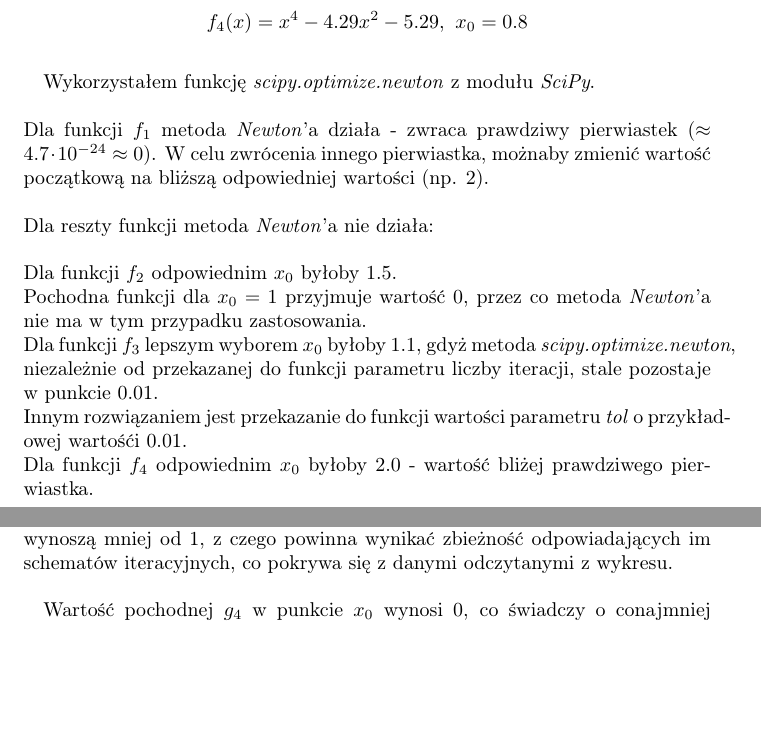
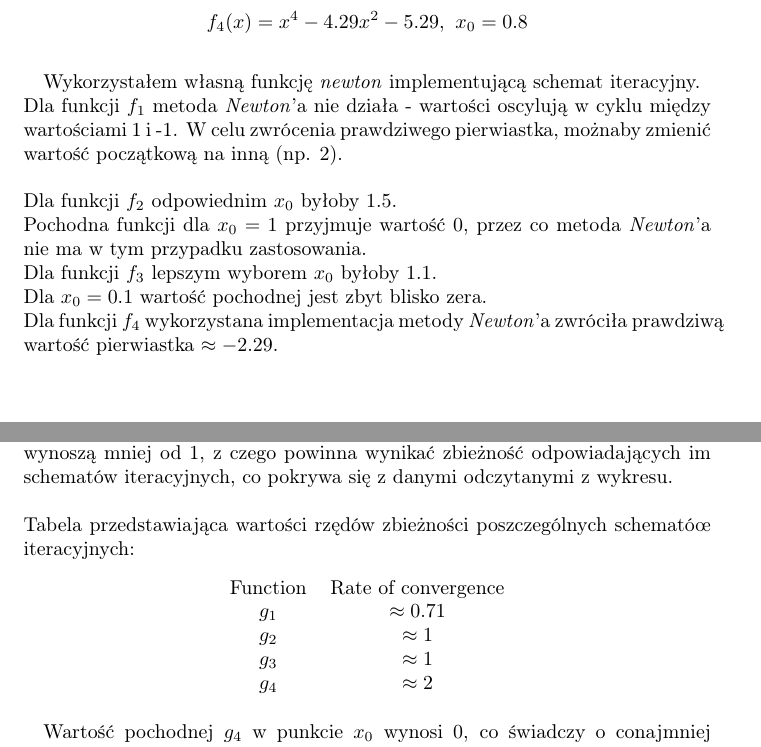
Before and after one commit to baramundi666/Computation-Methods-for-Science-and-Technology, a LaTeX document (lab-8/report/report8.tex): two parts of pages 1 and 3 of 5, joined at a grey line, cut so that both start at the same text, the shorter picture padded with empty space. Compiled offline with pdfLaTeX.

Commit message:
finished lab8 for upload

```diff
--- a/lab-8/report/report8.tex
+++ b/lab-8/report/report8.tex
@@ -27,23 +27,19 @@ $$f_2(x) = x^3-3x+1,\ x_0=1$$
 $$f_3(x) = 2-x^5,\ x_0=0.01$$
 $$f_4(x) = x^4-4.29x^2-5.29,\ x_0=0.8$$} \\
 \null\quad
-Wykorzystałem funkcję \textit{scipy.optimize.newton} z modułu
-\textit{SciPy}. \\\\
-Dla funkcji $f_1$ metoda \textit{Newton}'a działa - zwraca prawdziwy
-pierwiastek ($\approx 4.7 \cdot 10^{-24} \approx 0$). W celu zwrócenia
-innego pierwiastka, możnaby zmienić wartość początkową na bliższą
-odpowiedniej wartości (np. $2$). \\\\
-Dla reszty funkcji metoda \textit{Newton}'a nie działa: \\\\
+Wykorzystałem własną funkcję \textit{newton} implementującą schemat iteracyjny. \\
+Dla funkcji $f_1$ metoda \textit{Newton}'a nie działa - wartości oscylują
+w cyklu między wartościami 1 i -1. W celu zwrócenia
+prawdziwego pierwiastka, możnaby zmienić wartość początkową na inną (np. $2$). \\\\
 Dla funkcji $f_2$ odpowiednim $x_0$ byłoby $1.5$.\\
 Pochodna funkcji dla $x_0=1$ przyjmuje wartość $0$,
 przez co metoda \textit{Newton}'a nie ma w tym przypadku
 zastosowania. \\
-Dla funkcji $f_3$ lepszym wyborem $x_0$ byłoby $1.1$, gdyż metoda \textit{scipy.optimize.newton},
-niezależnie od przekazanej do funkcji parametru liczby iteracji, stale pozostaje w punkcie 0.01. \\
-Innym rozwiązaniem jest przekazanie do funkcji wartości parametru \textit{tol} o przykładowej
-wartośći 0.01. \\
-Dla funkcji $f_4$ odpowiednim $x_0$ byłoby $2.0$ - wartość bliżej
-prawdziwego pierwiastka. \\\\
+Dla funkcji $f_3$ lepszym wyborem $x_0$ byłoby $1.1$. \\
+Dla $x_0=0.1$ wartość pochodnej jest zbyt blisko zera. \\
+Dla funkcji $f_4$ wykorzystana implementacja
+metody \textit{Newton}'a zwróciła prawdziwą wartość pierwiastka $\approx -2.29$.\\\\
+
 
 \section*{Zadanie 2.}
 \textbf{Dane jest równanie: $$f(x)=x^2-3x+2=0$$
@@ -80,10 +76,20 @@ iteracji:
 Wartości bezwględne pochodnych funkcji: $g_2$, $g_3$, $g_4$ w punkcie $x_0=2$, wynoszą mniej od 1, z czego
 powinna wynikać zbieżność odpowiadających im schematów iteracyjnych,
 co pokrywa się z danymi odczytanymi z wykresu. \\\\
+Tabela przedstawiająca wartości rzędów zbieżności poszczególnych schematóœ
+iteracyjnych:
+\begin{center}
+  \begin{tabular}{c c}
+   Function & Rate of convergence\\
+   $g_1$ & $\approx 0.71$\\
+   $g_2$ & $\approx 1$\\
+   $g_3$ & $\approx 1$\\
+   $g_4$ & $\approx 2$
+  \end{tabular}
+\end{center}
 \null\quad
 Wartość pochodnej $g_4$ w punkcie $x_0$ wynosi 0, co świadczy o conajmniej kwadratowej zbieżności
 schematu iteracyjnego, co zgadza się z obliczoną wartością rzędu zbieżności $\approx 1.9997$.
-
 
 
 \section*{Zadanie 3.}
```
Also changed, not shown: lab-8/notes.txt (deleted, +0 -5 lines), lab-8/report/report8.pdf, lab-8/report/report8.tex (7 more changed lines), 1 other file.
